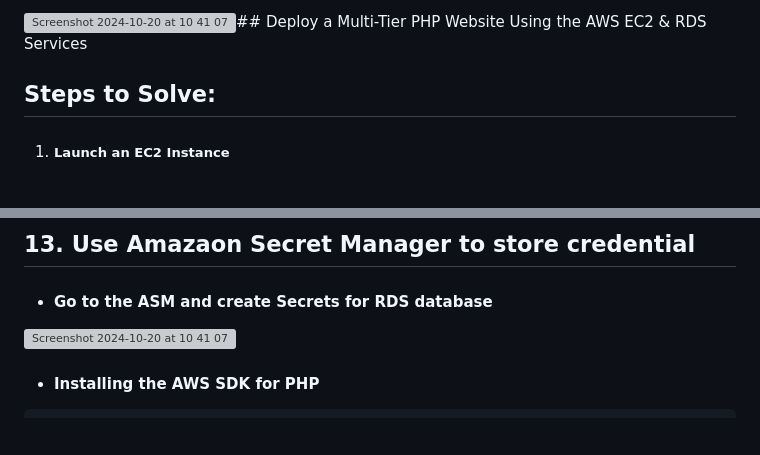
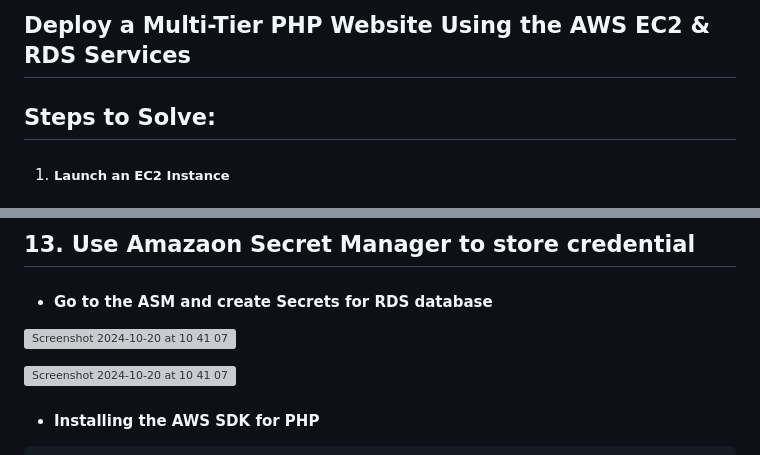
Before and after one commit to Igor-Kostyrenko/Ramp_up, a Markdown page: rump_up_files/MySQL/README.md, 2 parts joined by grey strips. Drawn GitHub-style; blank space fills up the shorter version; grey boxes are pictures that could not be loaded.

```diff
--- a/rump_up_files/MySQL/README.md
+++ b/rump_up_files/MySQL/README.md
@@ -1,4 +1,4 @@
-![Screenshot 2024-10-20 at 10 41 07](https://github.com/user-attachments/assets/ebf7d263-c198-4d5c-9861-24f138db1495)## Deploy a Multi-Tier PHP Website Using the AWS EC2 & RDS Services
+## Deploy a Multi-Tier PHP Website Using the AWS EC2 & RDS Services
 
 ## Steps to Solve:
 
@@ -235,6 +235,8 @@ servername = “Real Database Endpoint" (example  - application-database.calupg2
 
 - #### Go to the ASM and create Secrets for RDS database
 
+![Screenshot 2024-10-20 at 10 41 07](https://github.com/user-attachments/assets/ebf7d263-c198-4d5c-9861-24f138db1495)
+
 ![Screenshot 2024-10-20 at 10 41 07](https://github.com/user-attachments/assets/f3dda690-d960-4551-b6b7-af9955b03e31)
 
 - #### Installing the AWS SDK for PHP
```
